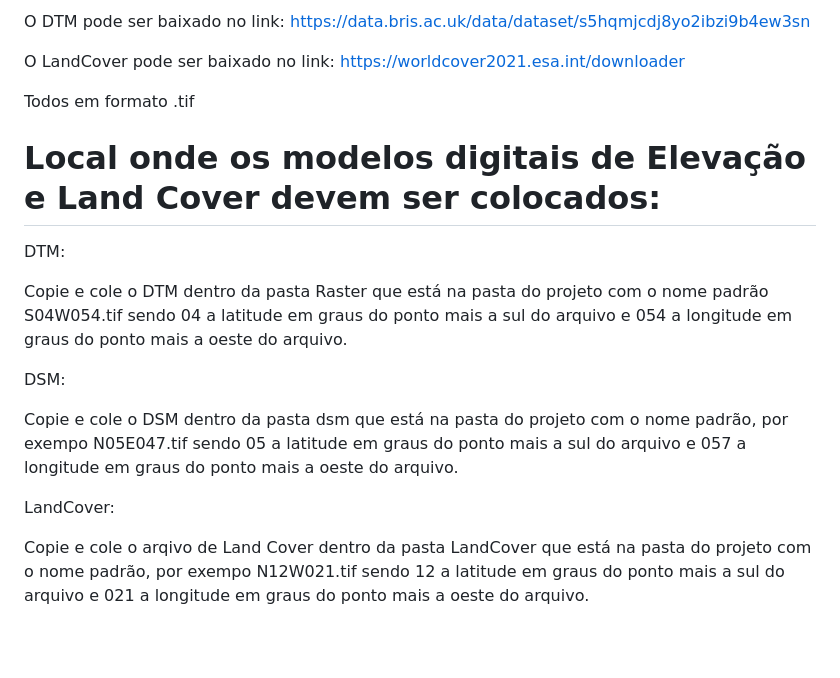
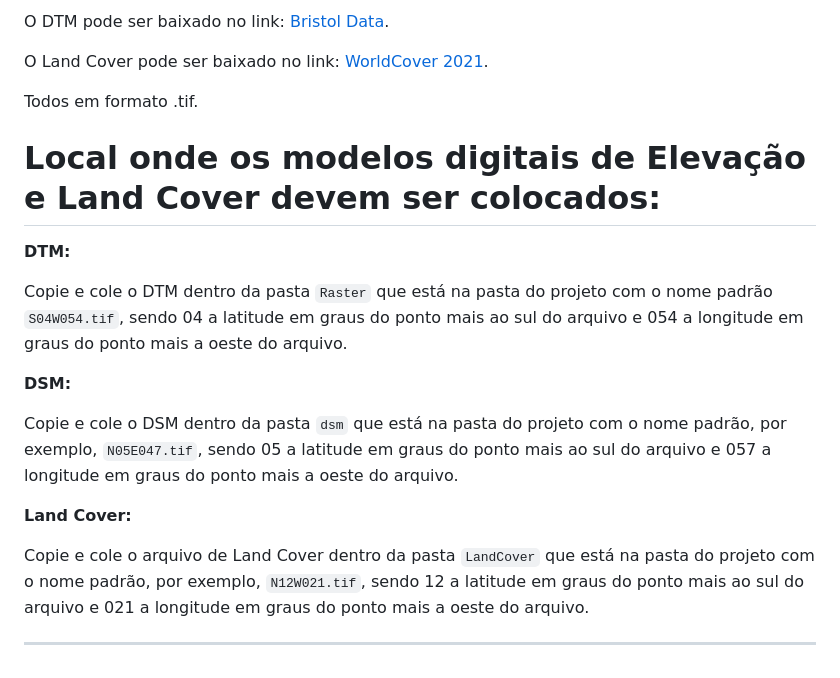
Before and after one commit to AdrianLCS/PlanCom, a Markdown page: README.md, the part around one of its changes. Drawn GitHub-style; blank space fills up the shorter version.

```diff
--- a/README.md
+++ b/README.md
@@ -53,21 +57,22 @@ O DSM pode ser baixado no link: https://opentopography.s3.sdsc.edu/minio/raster/
 
-O DTM pode ser baixado no link: https://data.bris.ac.uk/data/dataset/s5hqmjcdj8yo2ibzi9b4ew3sn
+O DTM pode ser baixado no link: [Bristol Data](https://data.bris.ac.uk/data/dataset/s5hqmjcdj8yo2ibzi9b4ew3sn).
 
-O LandCover pode ser baixado no link: https://worldcover2021.esa.int/downloader
+O Land Cover pode ser baixado no link: [WorldCover 2021](https://worldcover2021.esa.int/downloader).
 
-Todos em formato .tif
+Todos em formato .tif.
 
 # Local onde os modelos digitais de Elevação e Land Cover devem ser colocados:
 
-DTM:
+**DTM:**
 
-Copie e cole o DTM dentro da pasta Raster que está na pasta do projeto com o nome padrão S04W054.tif sendo 04 a latitude em graus do ponto mais a sul do arquivo e 054 a longitude em graus do ponto mais a oeste do arquivo.
+Copie e cole o DTM dentro da pasta `Raster` que está na pasta do projeto com o nome padrão `S04W054.tif`, sendo 04 a latitude em graus do ponto mais ao sul do arquivo e 054 a longitude em graus do ponto mais a oeste do arquivo.
 
-DSM:
+**DSM:**
 
-Copie e cole o DSM dentro da pasta dsm que está na pasta do projeto com o nome padrão, por exempo N05E047.tif sendo 05 a latitude em graus do ponto mais a sul do arquivo e 057 a longitude em graus do ponto mais a oeste do arquivo.
+Copie e cole o DSM dentro da pasta `dsm` que está na pasta do projeto com o nome padrão, por exemplo, `N05E047.tif`, sendo 05 a latitude em graus do ponto mais ao sul do arquivo e 057 a longitude em graus do ponto mais a oeste do arquivo.
 
+**Land Cover:**
 
-LandCover:
+Copie e cole o arquivo de Land Cover dentro da pasta `LandCover` que está na pasta do projeto com o nome padrão, por exemplo, `N12W021.tif`, sendo 12 a latitude em graus do ponto mais ao sul do arquivo e 021 a longitude em graus do ponto mais a oeste do arquivo.
 
-Copie e cole o arqivo de Land Cover dentro da pasta LandCover que está na pasta do projeto com o nome padrão, por exempo N12W021.tif sendo 12 a latitude em graus do ponto mais a sul do arquivo e 021 a longitude em graus do ponto mais a oeste do arquivo.
+---
```
Also changed, not shown: other parts of README.md (+20 -16 lines).
